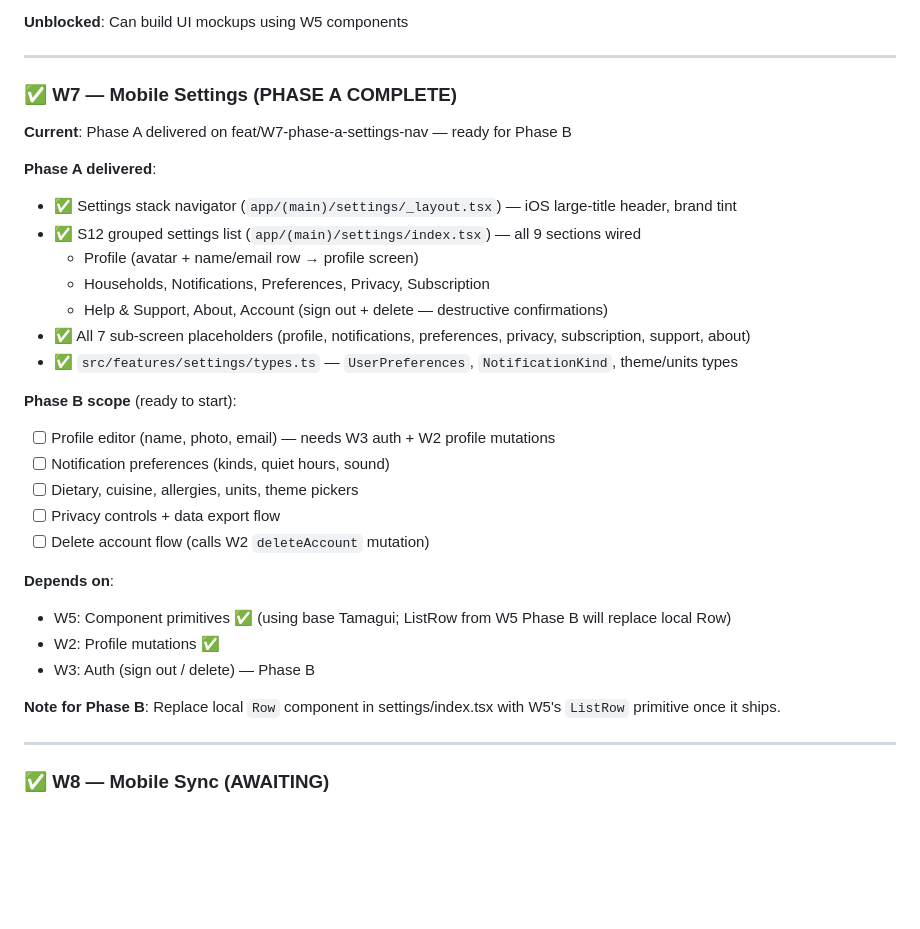
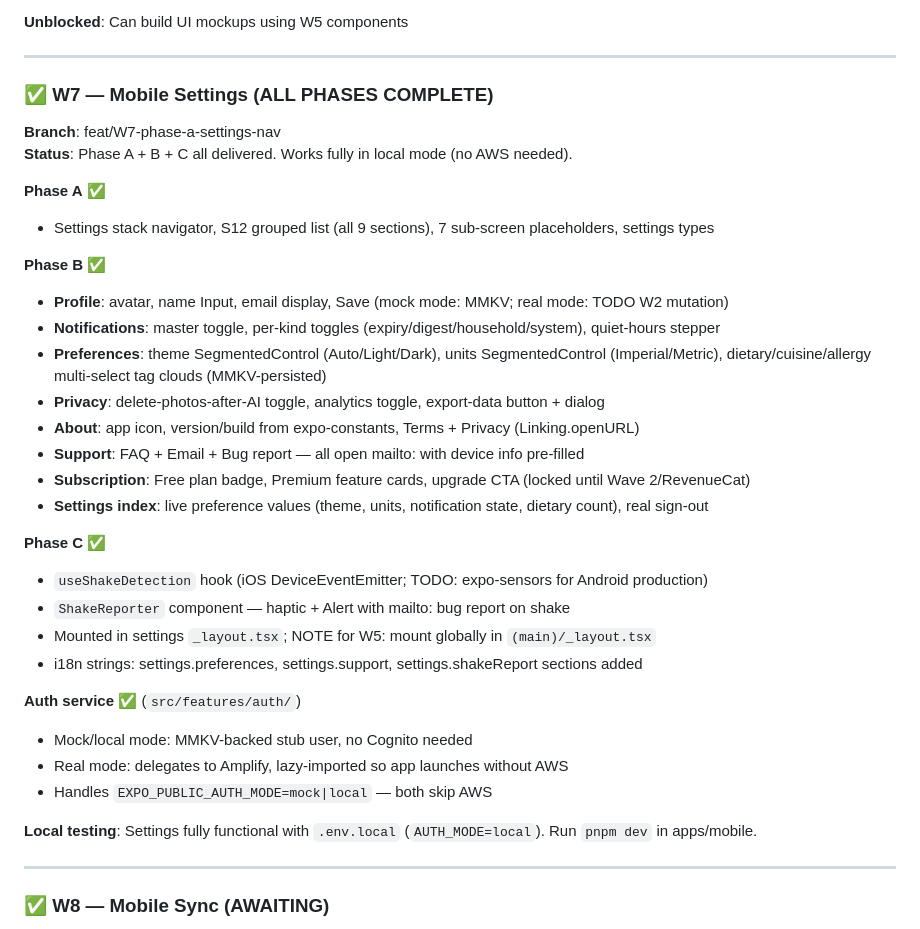
Before and after one commit to argie33/whatsforlunch, a Markdown page: PROJECT_STATUS.md, the part around the change. Rendered like a GitHub page; blank space fills up the shorter version.

Commit message:
docs: W7 all phases complete — update PROJECT_STATUS.md
Co-Authored-By: Claude Sonnet 4.6 <noreply@anthropic.com>

```diff
--- a/PROJECT_STATUS.md
+++ b/PROJECT_STATUS.md
@@ -143,32 +143,37 @@
 
 ---
 
-### ✅ W7 — Mobile Settings (PHASE A COMPLETE)
+### ✅ W7 — Mobile Settings (ALL PHASES COMPLETE)
 
-**Current**: Phase A delivered on feat/W7-phase-a-settings-nav — ready for Phase B
+**Branch**: feat/W7-phase-a-settings-nav
+**Status**: Phase A + B + C all delivered. Works fully in local mode (no AWS needed).
 
-**Phase A delivered**:
-- ✅ Settings stack navigator (`app/(main)/settings/_layout.tsx`) — iOS large-title header, brand tint
-- ✅ S12 grouped settings list (`app/(main)/settings/index.tsx`) — all 9 sections wired
-  - Profile (avatar + name/email row → profile screen)
-  - Households, Notifications, Preferences, Privacy, Subscription
-  - Help & Support, About, Account (sign out + delete — destructive confirmations)
-- ✅ All 7 sub-screen placeholders (profile, notifications, preferences, privacy, subscription, support, about)
-- ✅ `src/features/settings/types.ts` — `UserPreferences`, `NotificationKind`, theme/units types
+**Phase A** ✅
+- Settings stack navigator, S12 grouped list (all 9 sections), 7 sub-screen placeholders, settings types
 
-**Phase B scope** (ready to start):
-- [ ] Profile editor (name, photo, email) — needs W3 auth + W2 profile mutations
-- [ ] Notification preferences (kinds, quiet hours, sound)
-- [ ] Dietary, cuisine, allergies, units, theme pickers
-- [ ] Privacy controls + data export flow
-- [ ] Delete account flow (calls W2 `deleteAccount` mutation)
+**Phase B** ✅
+- **Profile**: avatar, name Input, email display, Save (mock mode: MMKV; real mode: TODO W2 mutation)
+- **Notifications**: master toggle, per-kind toggles (expiry/digest/household/system), quiet-hours stepper
+- **Preferences**: theme SegmentedControl (Auto/Light/Dark), units SegmentedControl (Imperial/Metric),
+  dietary/cuisine/allergy multi-select tag clouds (MMKV-persisted)
+- **Privacy**: delete-photos-after-AI toggle, analytics toggle, export-data button + dialog
+- **About**: app icon, version/build from expo-constants, Terms + Privacy (Linking.openURL)
+- **Support**: FAQ + Email + Bug report — all open mailto: with device info pre-filled
+- **Subscription**: Free plan badge, Premium feature cards, upgrade CTA (locked until Wave 2/RevenueCat)
+- **Settings index**: live preference values (theme, units, notification state, dietary count), real sign-out
 
-**Depends on**:
-- W5: Component primitives ✅ (using base Tamagui; ListRow from W5 Phase B will replace local Row)
-- W2: Profile mutations ✅
-- W3: Auth (sign out / delete) — Phase B
+**Phase C** ✅
+- `useShakeDetection` hook (iOS DeviceEventEmitter; TODO: expo-sensors for Android production)
+- `ShakeReporter` component — haptic + Alert with mailto: bug report on shake
+- Mounted in settings `_layout.tsx`; NOTE for W5: mount globally in `(main)/_layout.tsx`
+- i18n strings: settings.preferences, settings.support, settings.shakeReport sections added
 
-**Note for Phase B**: Replace local `Row` component in settings/index.tsx with W5's `ListRow` primitive once it ships.
+**Auth service** ✅ (`src/features/auth/`)
+- Mock/local mode: MMKV-backed stub user, no Cognito needed
+- Real mode: delegates to Amplify, lazy-imported so app launches without AWS
+- Handles `EXPO_PUBLIC_AUTH_MODE=mock|local` — both skip AWS
+
+**Local testing**: Settings fully functional with `.env.local` (`AUTH_MODE=local`). Run `pnpm dev` in apps/mobile.
 
 ---
 
```
